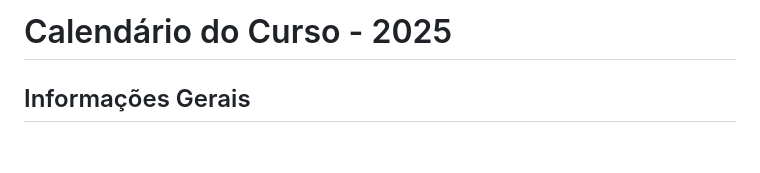
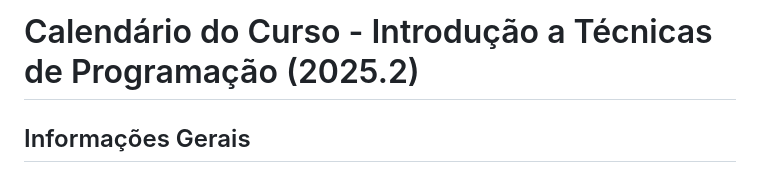
Before and after one commit to fmarquesfilho/itp-2025-2, a Markdown page: README.md, the part around the change. Rendered like a GitHub page; blank space fills up the shorter version.

Commit message:
corrige título

```diff
--- a/README.md
+++ b/README.md
@@ -1,4 +1,4 @@
-# Calendário do Curso - 2025
+# Calendário do Curso - Introdução a Técnicas de Programação (2025.2)
 
 ## Informações Gerais
 - **Período:** 22/08/2025 a 15/12/2025
```
